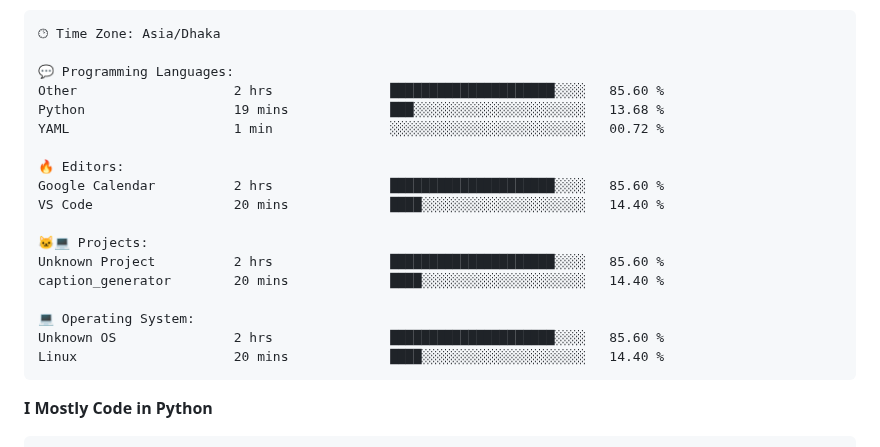
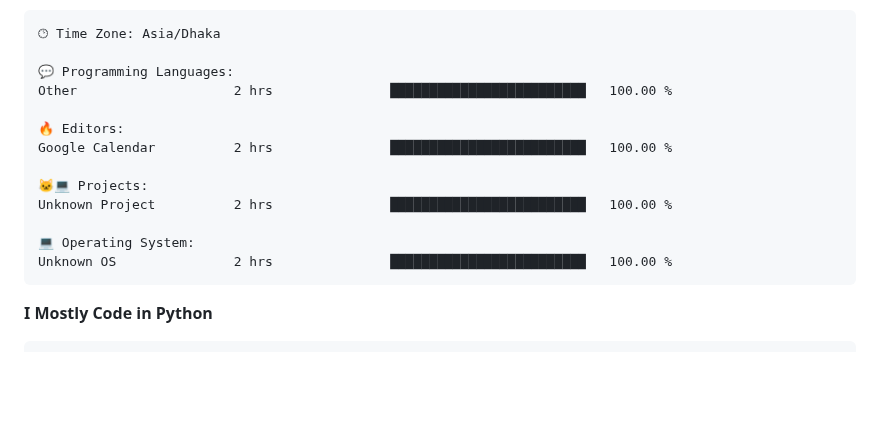
Before and after one commit to mirsazzathossain/mirsazzathossain, a Markdown page: README.md, the part around the change. GitHub-like rendering; blank space fills up the shorter version.

Commit message:
Updated with Dev Metrics

````diff
--- a/README.md
+++ b/README.md
@@ -180,21 +180,16 @@ Sunday                   1119 commits        ███░░░░░░░░
 🕑︎ Time Zone: Asia/Dhaka
 
 💬 Programming Languages:
-Other                    2 hrs               █████████████████████░░░░   85.60 %
-Python                   19 mins             ███░░░░░░░░░░░░░░░░░░░░░░   13.68 %
-YAML                     1 min               ░░░░░░░░░░░░░░░░░░░░░░░░░   00.72 %
+Other                    2 hrs               █████████████████████████   100.00 %
 
 🔥 Editors:
-Google Calendar          2 hrs               █████████████████████░░░░   85.60 %
-VS Code                  20 mins             ████░░░░░░░░░░░░░░░░░░░░░   14.40 %
+Google Calendar          2 hrs               █████████████████████████   100.00 %
 
 🐱‍💻 Projects:
-Unknown Project          2 hrs               █████████████████████░░░░   85.60 %
-caption_generator        20 mins             ████░░░░░░░░░░░░░░░░░░░░░   14.40 %
+Unknown Project          2 hrs               █████████████████████████   100.00 %
 
 💻 Operating System:
-Unknown OS               2 hrs               █████████████████████░░░░   85.60 %
-Linux                    20 mins             ████░░░░░░░░░░░░░░░░░░░░░   14.40 %
+Unknown OS               2 hrs               █████████████████████████   100.00 %
 ```
 
 **I Mostly Code in Python**
````
